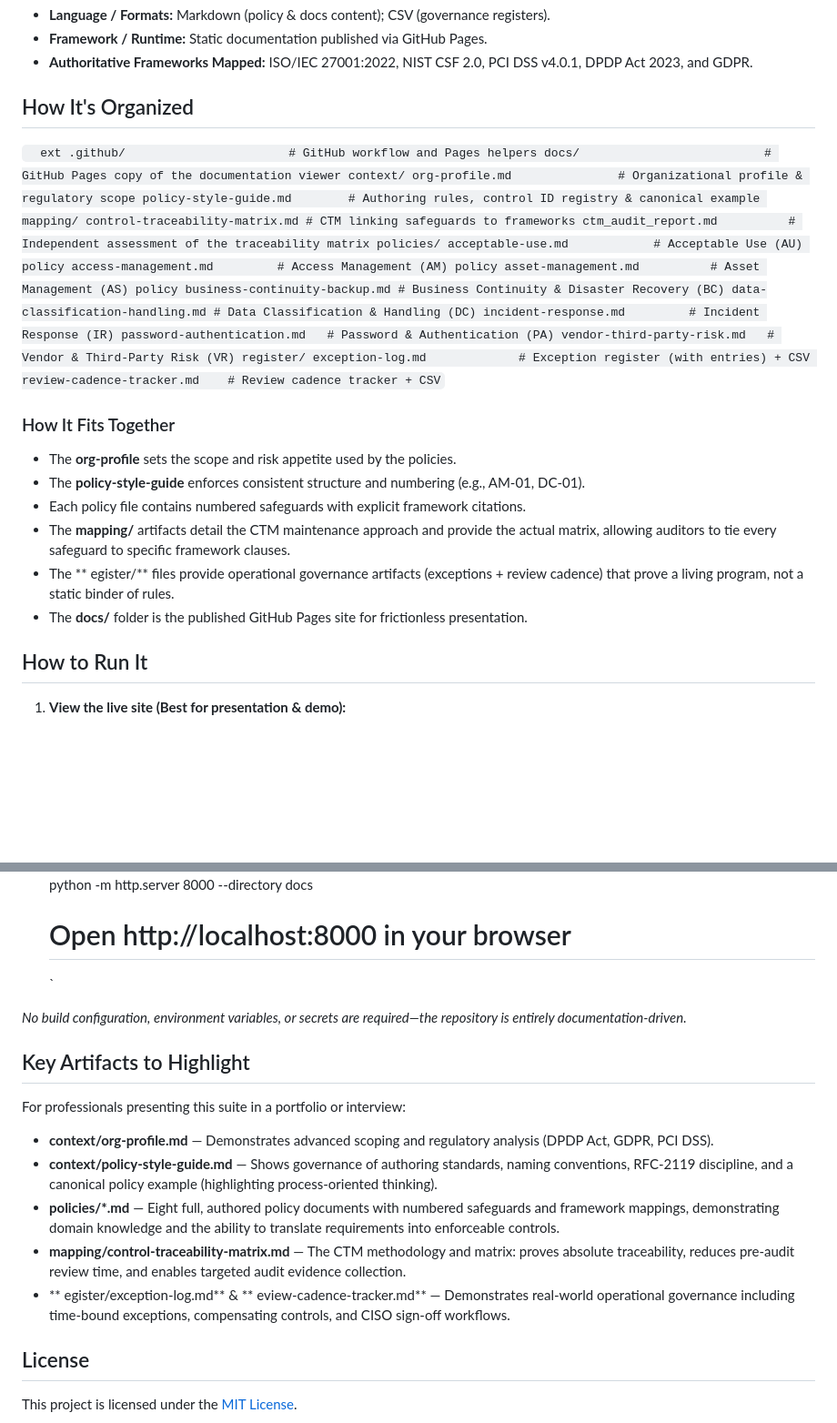
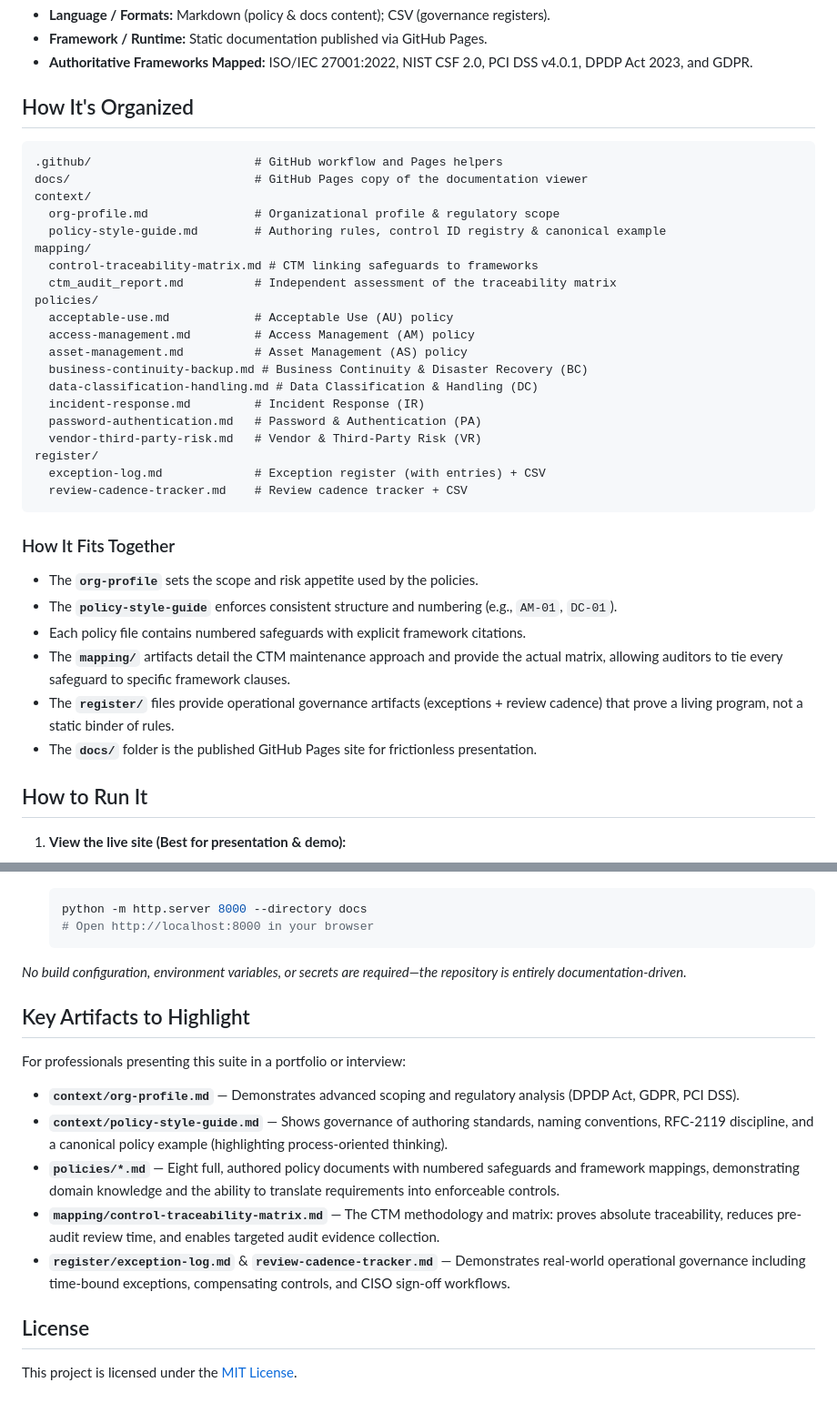
Before and after one commit to dedsec-terminal/PolicyForge, a Markdown page: README.md, 2 parts joined by grey strips. Shown at 91% size. Drawn GitHub-style; blank space fills up the shorter version.

Commit message:
docs: fix markdown formatting artifacts in README

````diff
--- a/README.md
+++ b/README.md
@@ -26,7 +26,7 @@ This repository serves as a documentation-first portfolio project, showcasing ap
 
 ## How It's Organized
 
-`	ext
+```text
 .github/                       # GitHub workflow and Pages helpers
 docs/                          # GitHub Pages copy of the documentation viewer
 context/
@@ -47,16 +47,15 @@ policies/
 register/
   exception-log.md             # Exception register (with entries) + CSV
   review-cadence-tracker.md    # Review cadence tracker + CSV
-`
+```
 
 ### How It Fits Together
-- The **org-profile** sets the scope and risk appetite used by the policies.
-- The **policy-style-guide** enforces consistent structure and numbering (e.g., AM-01, DC-01).
+- The **`org-profile`** sets the scope and risk appetite used by the policies.
+- The **`policy-style-guide`** enforces consistent structure and numbering (e.g., `AM-01`, `DC-01`).
 - Each policy file contains numbered safeguards with explicit framework citations.
-- The **mapping/** artifacts detail the CTM maintenance approach and provide the actual matrix, allowing auditors to tie every safeguard to specific framework clauses.
-- The **
-egister/** files provide operational governance artifacts (exceptions + review cadence) that prove a living program, not a static binder of rules.
-- The **docs/** folder is the published GitHub Pages site for frictionless presentation.
+- The **`mapping/`** artifacts detail the CTM maintenance approach and provide the actual matrix, allowing auditors to tie every safeguard to specific framework clauses.
+- The **`register/`** files provide operational governance artifacts (exceptions + review cadence) that prove a living program, not a static binder of rules.
+- The **`docs/`** folder is the published GitHub Pages site for frictionless presentation.
 
 ## How to Run It
 
@@ -73,6 +72,6 @@ egister/** files provide operational governance artifacts (exceptions + review c
    python -m http.server 8000 --directory docs
    # Open http://localhost:8000 in your browser
-   `
+   ```
 
 *No build configuration, environment variables, or secrets are required—the repository is entirely documentation-driven.*
 
@@ -80,13 +79,11 @@ egister/** files provide operational governance artifacts (exceptions + review c
 
 For professionals presenting this suite in a portfolio or interview:
 
-- **context/org-profile.md** — Demonstrates advanced scoping and regulatory analysis (DPDP Act, GDPR, PCI DSS).
-- **context/policy-style-guide.md** — Shows governance of authoring standards, naming conventions, RFC-2119 discipline, and a canonical policy example (highlighting process-oriented thinking).
-- **policies/*.md** — Eight full, authored policy documents with numbered safeguards and framework mappings, demonstrating domain knowledge and the ability to translate requirements into enforceable controls.
-- **mapping/control-traceability-matrix.md** — The CTM methodology and matrix: proves absolute traceability, reduces pre-audit review time, and enables targeted audit evidence collection.
-- **
-egister/exception-log.md** & **
-eview-cadence-tracker.md** — Demonstrates real-world operational governance including time-bound exceptions, compensating controls, and CISO sign-off workflows.
+- **`context/org-profile.md`** — Demonstrates advanced scoping and regulatory analysis (DPDP Act, GDPR, PCI DSS).
+- **`context/policy-style-guide.md`** — Shows governance of authoring standards, naming conventions, RFC-2119 discipline, and a canonical policy example (highlighting process-oriented thinking).
+- **`policies/*.md`** — Eight full, authored policy documents with numbered safeguards and framework mappings, demonstrating domain knowledge and the ability to translate requirements into enforceable controls.
+- **`mapping/control-traceability-matrix.md`** — The CTM methodology and matrix: proves absolute traceability, reduces pre-audit review time, and enables targeted audit evidence collection.
+- **`register/exception-log.md`** & **`review-cadence-tracker.md`** — Demonstrates real-world operational governance including time-bound exceptions, compensating controls, and CISO sign-off workflows.
 
 ## License
 
````
Also changed, not shown: other parts of README.md (+4 -4 lines), docs/README.md (+17 -20 lines).
